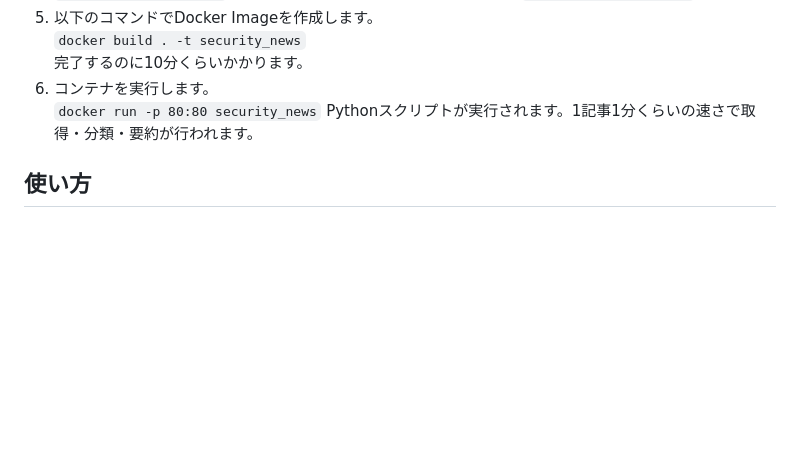
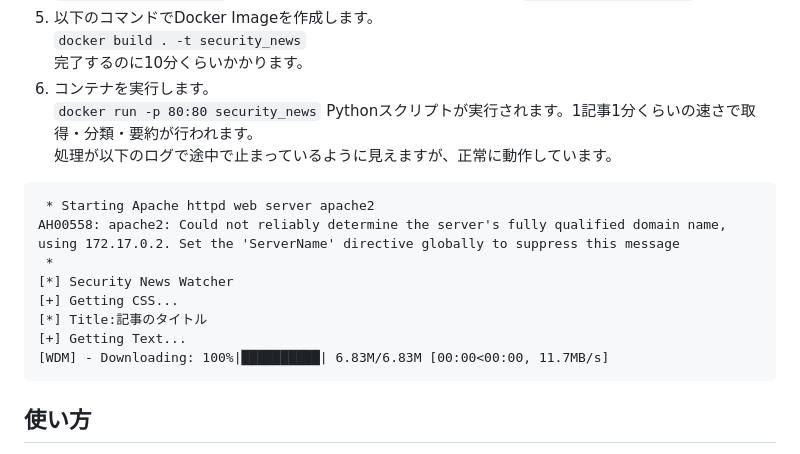
Before and after one commit to Sh1n0g1/security_news_matomerukun, a Markdown page: README.md, the part around the change. Drawn GitHub-style; blank space fills up the shorter version.

Commit message:
Add expected warning message on readme

````diff
--- a/README.md
+++ b/README.md
@@ -27,6 +27,17 @@ Linux上で以下を実施します。
 1. コンテナを実行します。
 `docker run -p 80:80 security_news`
 Pythonスクリプトが実行されます。1記事1分くらいの速さで取得・分類・要約が行われます。
+処理が以下のログで途中で止まっているように見えますが、正常に動作しています。
+```
+ * Starting Apache httpd web server apache2
+AH00558: apache2: Could not reliably determine the server's fully qualified domain name, using 172.17.0.2. Set the 'ServerName' directive globally to suppress this message
+ *
+[*] Security News Watcher
+[+] Getting CSS...
+[*] Title:記事のタイトル
+[+] Getting Text...
+[WDM] - Downloading: 100%|██████████| 6.83M/6.83M [00:00<00:00, 11.7MB/s]
+```
 
 ## 使い方
 1. ブラウザで`http://ホストのIPアドレス/`にアクセスすると要約された記事が読めます。
````
